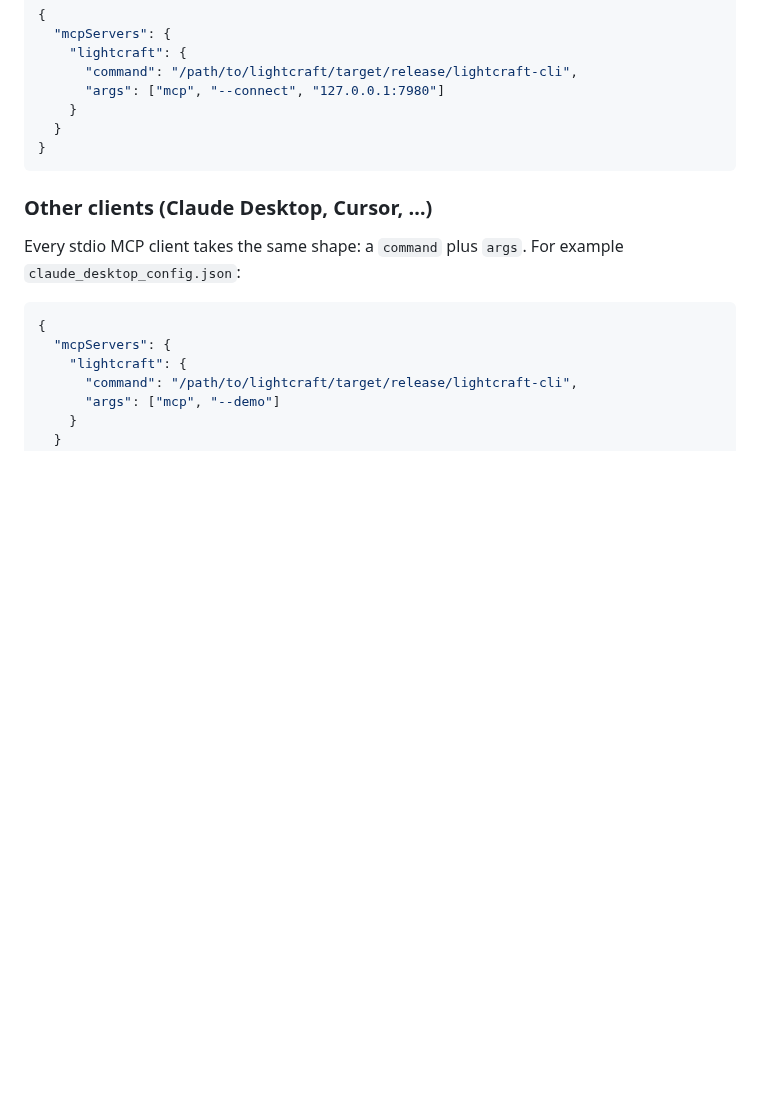
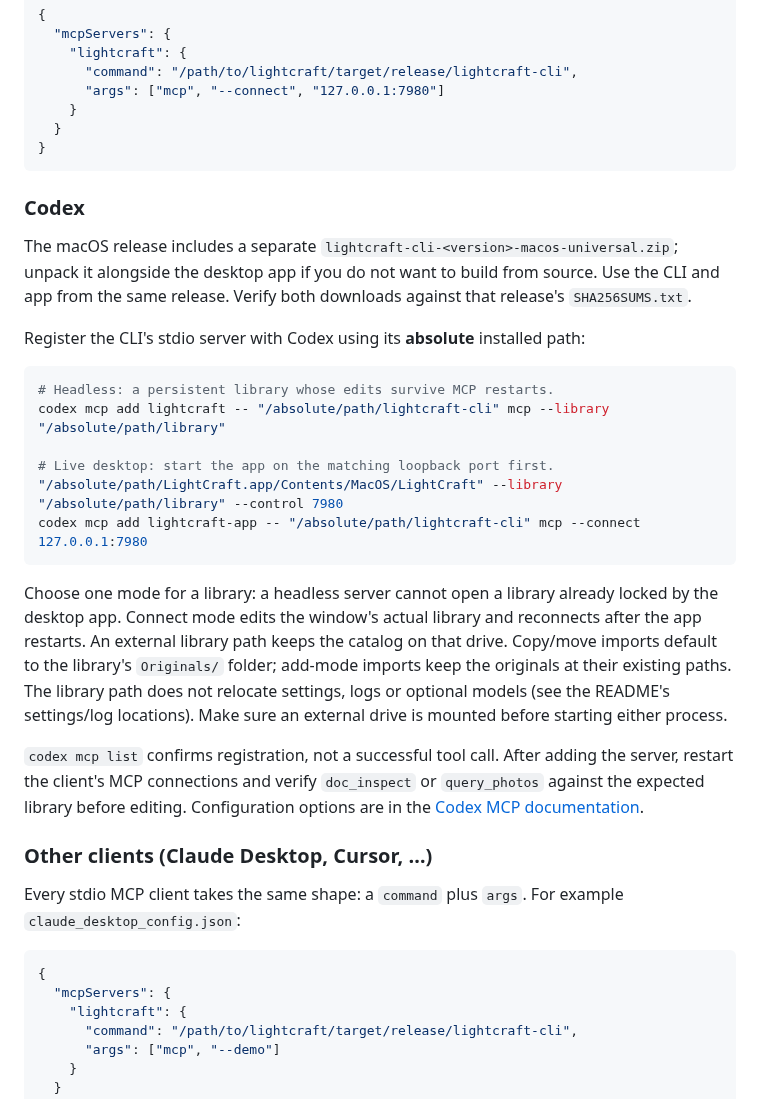
Before and after one commit to AER00/lightcraft, a Markdown page: docs/mcp.md, the part around the change. Drawn GitHub-style; blank space fills up the shorter version.

Commit message:
DOCS-CODEX: document Codex MCP setup and external libraries

````diff
--- a/docs/mcp.md
+++ b/docs/mcp.md
@@ -51,6 +51,36 @@ Or check a project-scoped `.mcp.json` into your repo:
   }
 }
 ```
+
+### Codex
+
+The macOS release includes a separate `lightcraft-cli-<version>-macos-universal.zip`;
+unpack it alongside the desktop app if you do not want to build from source. Use the CLI
+and app from the same release. Verify both downloads against that release's `SHA256SUMS.txt`.
+
+Register the CLI's stdio server with Codex using its **absolute** installed path:
+
+```sh
+# Headless: a persistent library whose edits survive MCP restarts.
+codex mcp add lightcraft -- "/absolute/path/lightcraft-cli" mcp --library "/absolute/path/library"
+
+# Live desktop: start the app on the matching loopback port first.
+"/absolute/path/LightCraft.app/Contents/MacOS/LightCraft" --library "/absolute/path/library" --control 7980
+codex mcp add lightcraft-app -- "/absolute/path/lightcraft-cli" mcp --connect 127.0.0.1:7980
+```
+
+Choose one mode for a library: a headless server cannot open a library already locked by
+the desktop app. Connect mode edits the window's actual library and reconnects after the
+app restarts. An external library path keeps the catalog on that drive. Copy/move imports
+default to the library's `Originals/` folder; add-mode imports keep the originals at their
+existing paths. The library path does not relocate settings, logs or optional models (see
+the README's settings/log locations). Make sure an external drive is mounted before
+starting either process.
+
+`codex mcp list` confirms registration, not a successful tool call. After adding the server,
+restart the client's MCP connections and verify `doc_inspect` or `query_photos` against the
+expected library before editing. Configuration options are in the
+[Codex MCP documentation](https://developers.openai.com/codex/mcp/).
 
 ### Other clients (Claude Desktop, Cursor, …)
 
````
